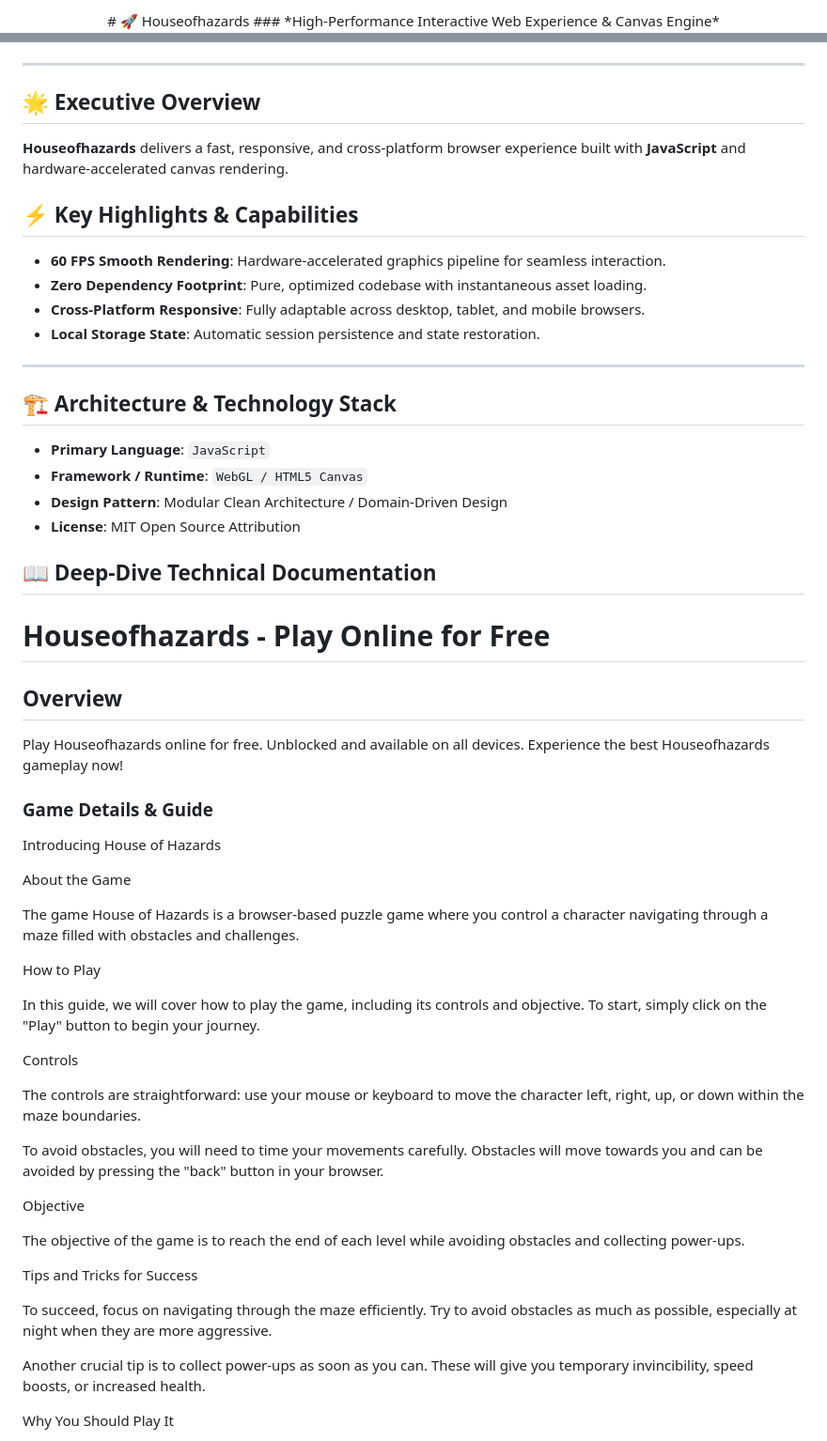
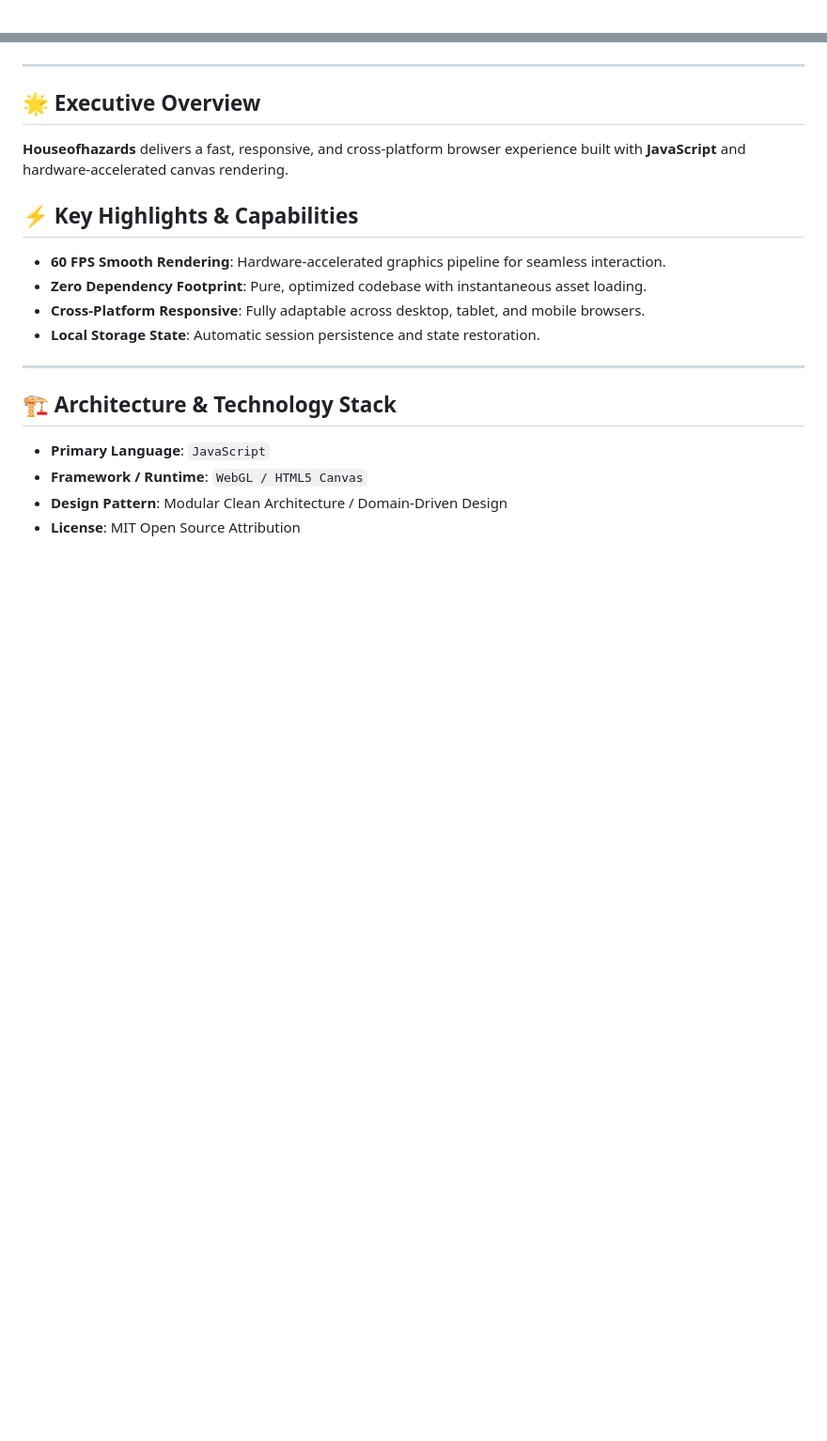
Before and after one commit to hsinidev/houseofhazards, a Markdown page: README.md, 2 parts joined by grey strips. Shown at 94% size. Drawn GitHub-style; blank space fills up the shorter version.

```diff
--- a/README.md
+++ b/README.md
@@ -1,4 +1,2 @@
 <div align="center">
-# 🚀 Houseofhazards
-### *High-Performance Interactive Web Experience & Canvas Engine*
 
@@ -13,6 +16,7 @@
 </div>
 
 ---
+
 ## 🌟 Executive Overview
 
 **Houseofhazards** delivers a fast, responsive, and cross-platform browser experience built with **JavaScript** and hardware-accelerated canvas rendering.
@@ -25,6 +29,7 @@
 - **Local Storage State**: Automatic session persistence and state restoration.
 
 ---
+
 ## 🏗️ Architecture & Technology Stack
 
 - **Primary Language**: `JavaScript`
@@ -32,61 +37,3 @@
 - **Design Pattern**: Modular Clean Architecture / Domain-Driven Design
 - **License**: MIT Open Source Attribution
 
-## 📖 Deep-Dive Technical Documentation
-
-# Houseofhazards - Play Online for Free
-
-## Overview
-Play Houseofhazards online for free. Unblocked and available on all devices. Experience the best Houseofhazards gameplay now!
-
-### Game Details & Guide
-Introducing House of Hazards
-
-
-
-About the Game
-
-
-The game House of Hazards is a browser-based puzzle game where you control a character navigating through a maze filled with obstacles and challenges.
-
-
-
-How to Play
-
-
-In this guide, we will cover how to play the game, including its controls and objective. To start, simply click on the "Play" button to begin your journey.
-
-
-
-Controls
-
-
-The controls are straightforward: use your mouse or keyboard to move the character left, right, up, or down within the maze boundaries.
-
-
-
-To avoid obstacles, you will need to time your movements carefully. Obstacles will move towards you and can be avoided by pressing the "back" button in your browser.
-
-
-
-Objective
-
-
-The objective of the game is to reach the end of each level while avoiding obstacles and collecting power-ups.
-
-
-
-Tips and Tricks for Success
-
-
-To succeed, focus on navigating through the maze efficiently. Try to avoid obstacles as much as possible, especially at night when they are more aggressive.
-
-
-
-Another crucial tip is to collect power-ups as soon as you can. These will give you temporary invincibility, speed boosts, or increased health.
-
-
-
-Why You Should Play It
-
-
```
Also changed, not shown: other parts of README.md (+12 -37 lines).
